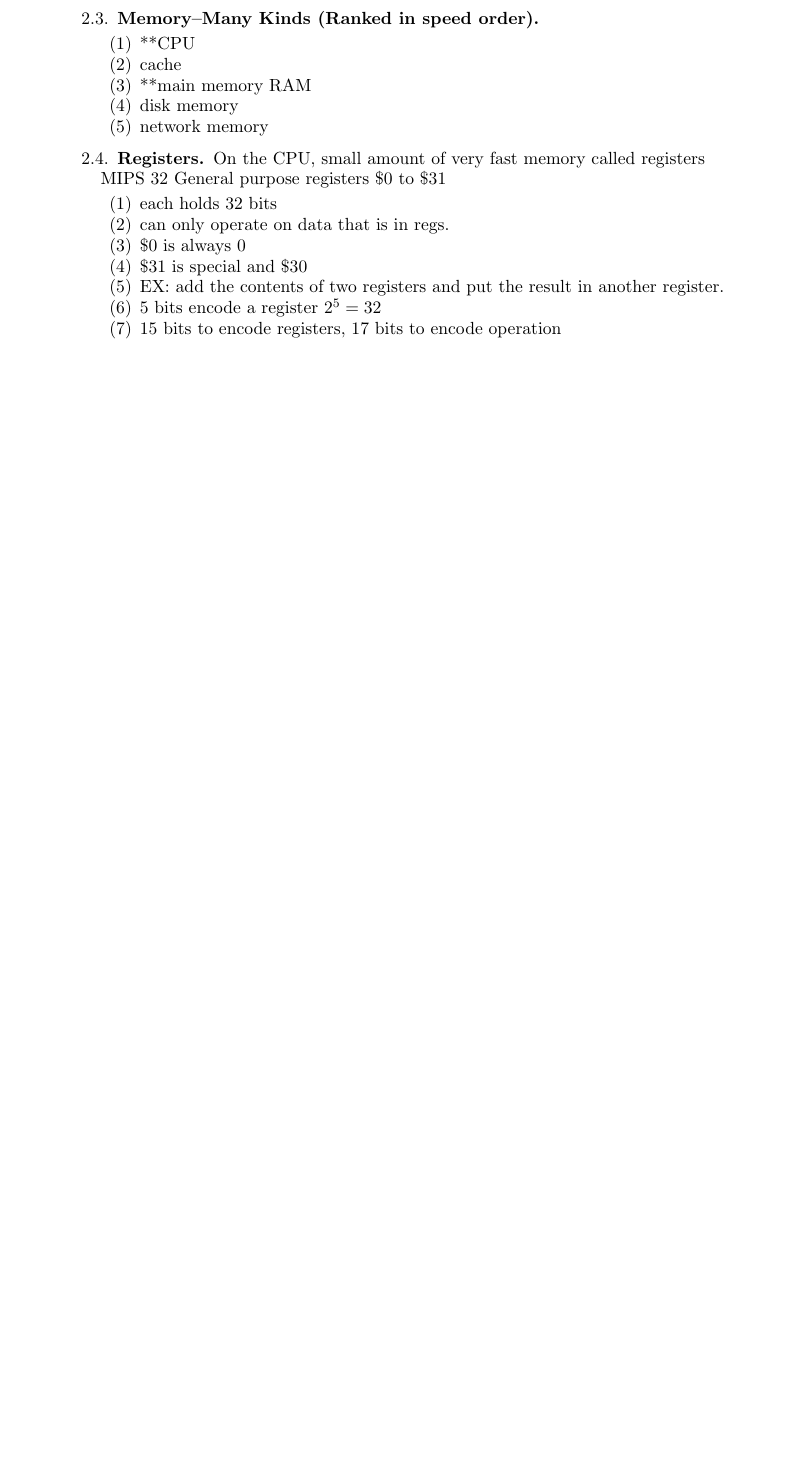
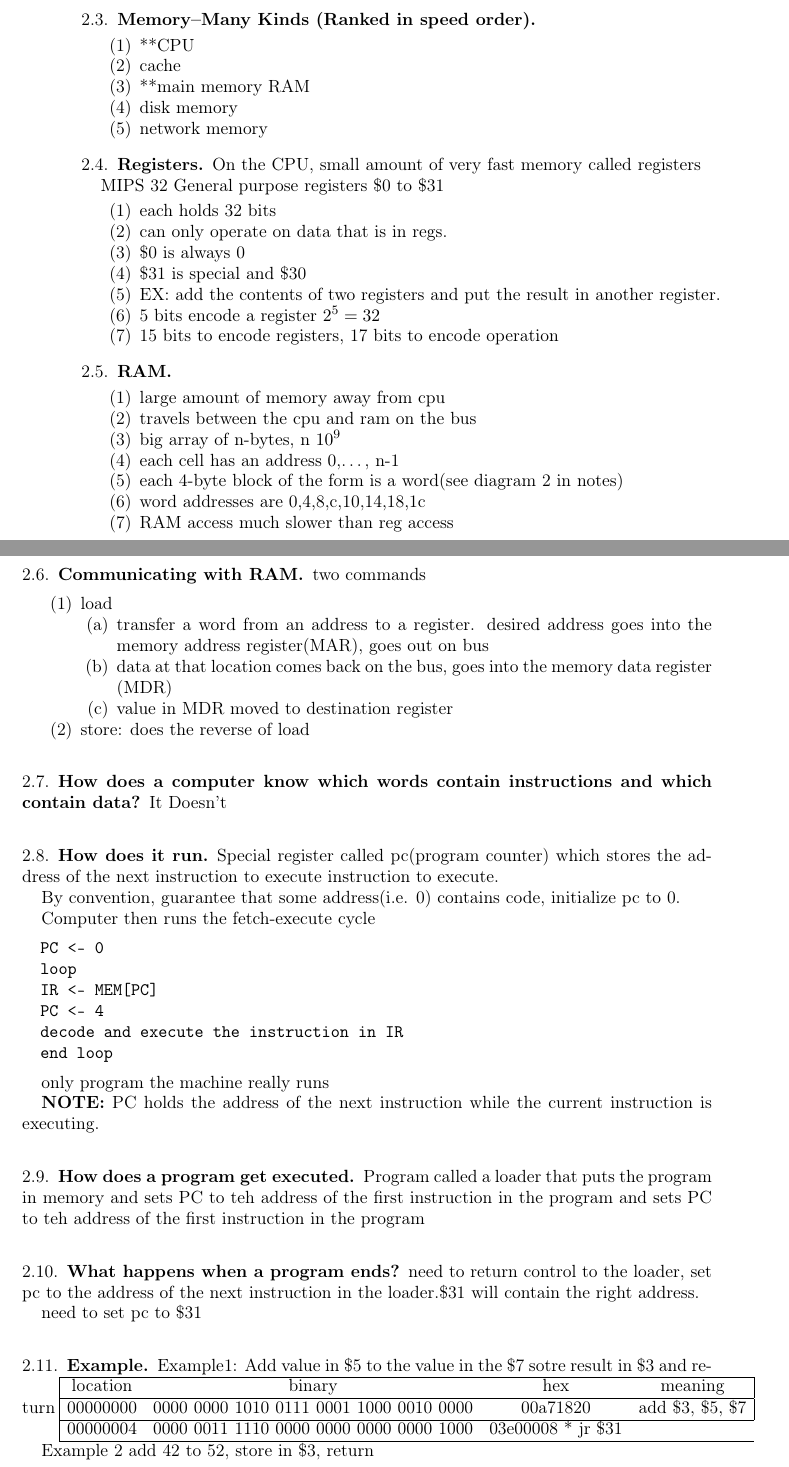
Before and after one commit to andrew749/CourseNotes2A, a LaTeX paper (cs241.tex): part of page 2 of 2 before the commit and two parts of pages 2 and 3 of 4 after it, the two joined at a grey line, cut so that both start at the same text, the shorter picture padded with empty space. Compiled offline with pdfLaTeX.

Commit message:
CS Backup.

```diff
--- a/cs241.tex
+++ b/cs241.tex
@@ -5,7 +5,7 @@
 \usepackage{amssymb}
 \usepackage{epstopdf}
 \DeclareGraphicsRule{.tif}{png}{.png}{`convert #1 `dirname #1`/`basename #1 .tif`.png}
-
+\usepackage[T1]{fontenc}
 \title{CS241}
 \author{Andrew Codispoti}
 
@@ -96,3 +96,70 @@ standard.
   \item 5 bits encode a register $2^5 = 32$
   \item 15 bits to encode registers, 17 bits to encode operation
 \end{enumerate}
+\subsection{RAM}
+\begin{enumerate}
+  \item large amount of memory away from cpu
+  \item travels between the cpu and ram on the bus
+  \item big array of n-bytes, n ~ $10^9$
+  \item each cell has an address 0,\dots, n-1
+  \item each 4-byte block of the form is a word(see diagram 2 in notes)
+  \item word addresses are 0,4,8,c,10,14,18,1c
+  \item RAM access much slower than reg access
+\end{enumerate}
+\subsection{Communicating with RAM}
+\par two commands
+\begin{enumerate}
+  \item load
+    \begin{enumerate}
+      \item transfer a word from an address to a register. desired address
+        goes into the memory address register(MAR), goes out on bus
+      \item data at that location comes back on the bus, goes into the memory
+        data register (MDR)
+      \item value in MDR moved to destination register
+    \end{enumerate}
+  \item store: does the reverse of load
+\end{enumerate}
+\subsection{How does a computer know which words contain instructions and which
+  contain data?}
+\par It Doesn't
+\subsection{How does it run}
+\par Special register called pc(program counter) which stores the address of
+the next instruction to execute
+instruction to execute.
+\par By convention, guarantee that some address(i.e. 0) contains code,
+initialize pc to 0.
+\par Computer then runs the fetch-execute cycle
+\begin{verbatim}
+  PC <- 0
+  loop
+  IR <- MEM[PC]
+  PC <- 4
+  decode and execute the instruction in IR
+  end loop
+\end{verbatim}
+\par only program the machine really runs
+\par \textbf{NOTE:}  PC holds the address of the next instruction while the
+current instruction is executing.
+\subsection{How does a program get executed}
+\par Program called a loader that puts the program in memory and sets PC to teh
+address of the first instruction in the program and sets PC to teh address of
+the first instruction in the program
+\subsection{What happens when a program ends?}
+\par need to return control to the loader, set pc to the address of the next
+instruction in the loader.\$31 will contain the right address.
+\par need to set pc to \$31
+\subsection{Example}
+\par Example1: Add value in \$5 to the value in the \$7 sotre result in \$3 and
+return
+\begin{tabular}{|c c c c|}
+  \hline
+  location & binary & hex & meaning\\
+  \hline
+  00000000 & 0000 0000 1010 0111 0001 1000 0010 0000 & 00a71820 & add \$3, \$5,
+  \$7 \\
+  \hline
+  00000004 & 0000 0011 1110 0000 0000 0000 0000 1000 & 03e00008 * jr \$31 \\
+  \hline
+\end{tabular}
+\par Example 2 add 42 to 52, store in \$3, return
+\par lis \$d  "load immediate and skip", treat the next word as an immediate
@@ -99 +182,5 @@ standard.
+\begin{verbatim}
+  add \$3 \$5 \$7
+\end{verbatim}
+
 \end{document}
```
Also changed, not shown: cs241.pdf, cs241.tex (16 more changed lines), 3 other files.
